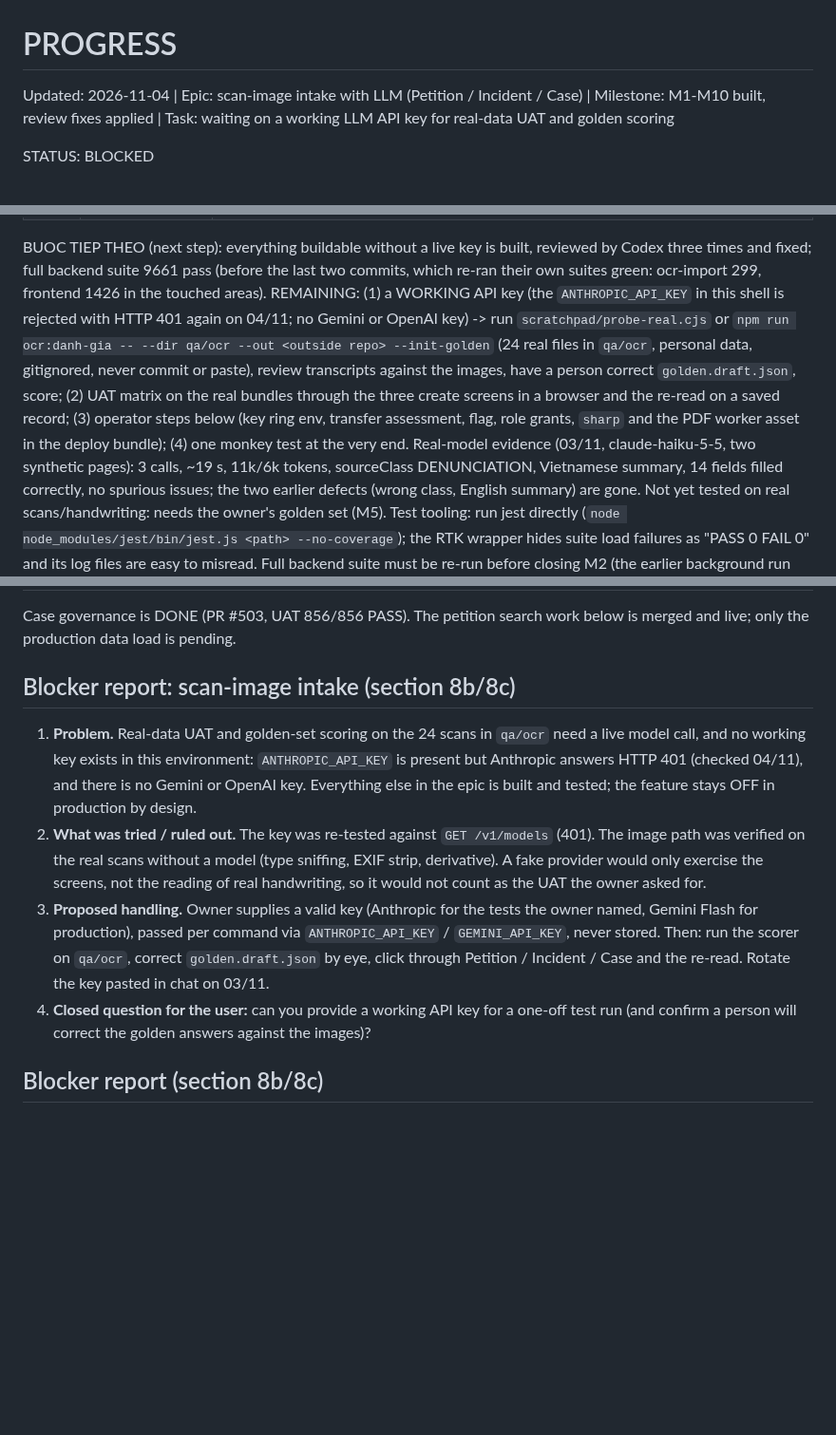
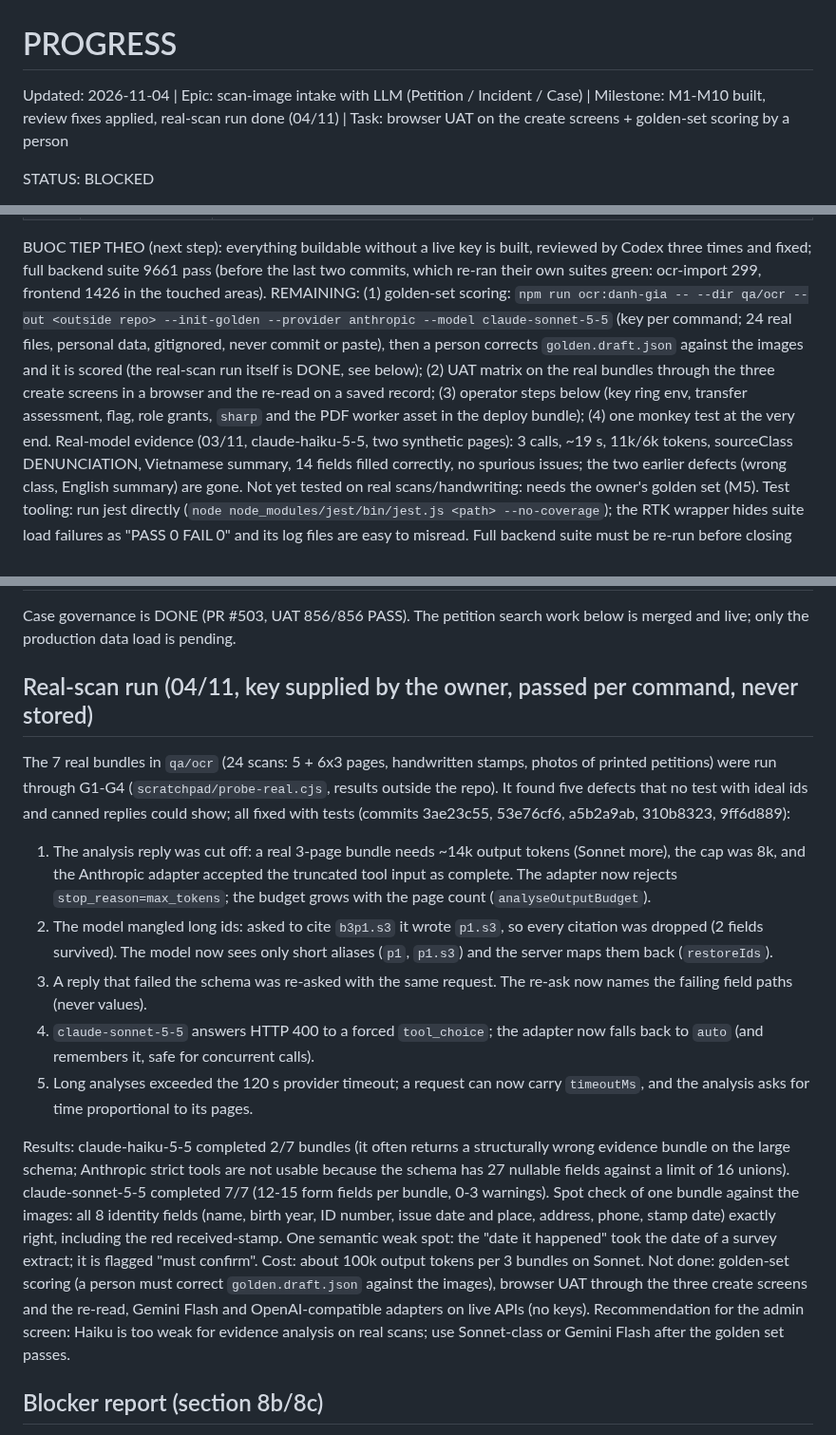
Before and after one commit to trungtm78/PC02, a Markdown page: PROGRESS.md, 3 parts joined by grey strips. Shown at 95% size. GitHub-like rendering; blank space fills up the shorter version.

Commit message:
docs: progress after the real-scan run
Co-Authored-By: Claude Sonnet 5.5 <noreply@anthropic.com>

```diff
--- a/PROGRESS.md
+++ b/PROGRESS.md
@@ -1,5 +1,5 @@
 # PROGRESS
-Updated: 2026-11-04 | Epic: scan-image intake with LLM (Petition / Incident / Case) | Milestone: M1-M10 built, review fixes applied | Task: waiting on a working LLM API key for real-data UAT and golden scoring
+Updated: 2026-11-04 | Epic: scan-image intake with LLM (Petition / Incident / Case) | Milestone: M1-M10 built, review fixes applied, real-scan run done (04/11) | Task: browser UAT on the create screens + golden-set scoring by a person
 
 STATUS: BLOCKED
 
@@ -23,7 +23,7 @@ Milestones follow the spec's delivery order (vertical slice first):
 | M9 | Re-read on saved records | DONE in code: backend `POST /ocr/rereads` (`OcrRereadService`: edit permission + send policy, authorised `openDownload` of each BAN_SCAN document, new temporary session, same pipeline); frontend `useOcrReread` + `RereadSection` on the three edit screens: per-field comparison, "use the value from the image" writes into the open form only, the ordinary Save does the update; closing deletes the temporary session |. After Codex (0af6362f): a saved PDF scan can be re-read (stored as a PDF page, not refused as an image); starting a second reading, closing, or leaving the screen deletes the previous temporary session
 | M10 | Quality + cost dashboard | DONE (0af6362f, 0071ab19): the create request carries `ocrKetQua` (the SERVER's field name + KEPT/EDITED/CLEARED, no values); the binder counts only fields the bound analysis proposed, once each, inside the bind transaction, with provider/model/prompt taken from the lineage row behind the BOUND analysis (matched by analysis prompt version and time, not the session's latest call); `GET /ocr/quality` (`read:OcrQuality`) and `/admin/chat-luong-ocr` show kept-rate per model, the most corrected fields, calls/failures/tokens/cost, and a banner with the month's spend against the cap (amber near the cap, red once reading has stopped). The 80%/100% Notification Center messages were replaced by this in-page banner |
 
-BUOC TIEP THEO (next step): everything buildable without a live key is built, reviewed by Codex three times and fixed; full backend suite 9661 pass (before the last two commits, which re-ran their own suites green: ocr-import 299, frontend 1426 in the touched areas). REMAINING: (1) a WORKING API key (the `ANTHROPIC_API_KEY` in this shell is rejected with HTTP 401 again on 04/11; no Gemini or OpenAI key) -> run `scratchpad/probe-real.cjs` or `npm run ocr:danh-gia -- --dir qa/ocr --out <outside repo> --init-golden` (24 real files in `qa/ocr`, personal data, gitignored, never commit or paste), review transcripts against the images, have a person correct `golden.draft.json`, score; (2) UAT matrix on the real bundles through the three create screens in a browser and the re-read on a saved record; (3) operator steps below (key ring env, transfer assessment, flag, role grants, `sharp` and the PDF worker asset in the deploy bundle); (4) one monkey test at the very end.
+BUOC TIEP THEO (next step): everything buildable without a live key is built, reviewed by Codex three times and fixed; full backend suite 9661 pass (before the last two commits, which re-ran their own suites green: ocr-import 299, frontend 1426 in the touched areas). REMAINING: (1) golden-set scoring: `npm run ocr:danh-gia -- --dir qa/ocr --out <outside repo> --init-golden --provider anthropic --model claude-sonnet-5-5` (key per command; 24 real files, personal data, gitignored, never commit or paste), then a person corrects `golden.draft.json` against the images and it is scored (the real-scan run itself is DONE, see below); (2) UAT matrix on the real bundles through the three create screens in a browser and the re-read on a saved record; (3) operator steps below (key ring env, transfer assessment, flag, role grants, `sharp` and the PDF worker asset in the deploy bundle); (4) one monkey test at the very end.
 Real-model evidence (03/11, claude-haiku-5-5, two synthetic pages): 3 calls, ~19 s, 11k/6k tokens, sourceClass DENUNCIATION, Vietnamese summary, 14 fields filled correctly, no spurious issues; the two earlier defects (wrong class, English summary) are gone. Not yet tested on real scans/handwriting: needs the owner's golden set (M5).
 Test tooling: run jest directly (`node node_modules/jest/bin/jest.js <path> --no-coverage`); the RTK wrapper hides suite load failures as "PASS 0 FAIL 0" and its log files are easy to misread. Full backend suite must be re-run before closing M2 (the earlier background run was killed by a session restart).
 
@@ -44,11 +44,17 @@ Tooling note: gstack upgraded 1.91.9.0 -> 1.94.15.0; Bun upgraded 1.3.13 -> 1.4.
 
 Case governance is DONE (PR #503, UAT 856/856 PASS). The petition search work below is merged and live; only the production data load is pending.
 
-## Blocker report: scan-image intake (section 8b/8c)
-1. **Problem.** Real-data UAT and golden-set scoring on the 24 scans in `qa/ocr` need a live model call, and no working key exists in this environment: `ANTHROPIC_API_KEY` is present but Anthropic answers HTTP 401 (checked 04/11), and there is no Gemini or OpenAI key. Everything else in the epic is built and tested; the feature stays OFF in production by design.
-2. **What was tried / ruled out.** The key was re-tested against `GET /v1/models` (401). The image path was verified on the real scans without a model (type sniffing, EXIF strip, derivative). A fake provider would only exercise the screens, not the reading of real handwriting, so it would not count as the UAT the owner asked for.
-3. **Proposed handling.** Owner supplies a valid key (Anthropic for the tests the owner named, Gemini Flash for production), passed per command via `ANTHROPIC_API_KEY` / `GEMINI_API_KEY`, never stored. Then: run the scorer on `qa/ocr`, correct `golden.draft.json` by eye, click through Petition / Incident / Case and the re-read. Rotate the key pasted in chat on 03/11.
-4. **Closed question for the user:** can you provide a working API key for a one-off test run (and confirm a person will correct the golden answers against the images)?
+## Real-scan run (04/11, key supplied by the owner, passed per command, never stored)
+
+The 7 real bundles in `qa/ocr` (24 scans: 5 + 6x3 pages, handwritten stamps, photos of printed petitions) were run through G1-G4 (`scratchpad/probe-real.cjs`, results outside the repo). It found five defects that no test with ideal ids and canned replies could show; all fixed with tests (commits 3ae23c55, 53e76cf6, a5b2a9ab, 310b8323, 9ff6d889):
+1. The analysis reply was cut off: a real 3-page bundle needs ~14k output tokens (Sonnet more), the cap was 8k, and the Anthropic adapter accepted the truncated tool input as complete. The adapter now rejects `stop_reason=max_tokens`; the budget grows with the page count (`analyseOutputBudget`).
+2. The model mangled long ids: asked to cite `b3p1.s3` it wrote `p1.s3`, so every citation was dropped (2 fields survived). The model now sees only short aliases (`p1`, `p1.s3`) and the server maps them back (`restoreIds`).
+3. A reply that failed the schema was re-asked with the same request. The re-ask now names the failing field paths (never values).
+4. `claude-sonnet-5-5` answers HTTP 400 to a forced `tool_choice`; the adapter now falls back to `auto` (and remembers it, safe for concurrent calls).
+5. Long analyses exceeded the 120 s provider timeout; a request can now carry `timeoutMs`, and the analysis asks for time proportional to its pages.
+
+Results: claude-haiku-5-5 completed 2/7 bundles (it often returns a structurally wrong evidence bundle on the large schema; Anthropic strict tools are not usable because the schema has 27 nullable fields against a limit of 16 unions). claude-sonnet-5-5 completed 7/7 (12-15 form fields per bundle, 0-3 warnings). Spot check of one bundle against the images: all 8 identity fields (name, birth year, ID number, issue date and place, address, phone, stamp date) exactly right, including the red received-stamp. One semantic weak spot: the "date it happened" took the date of a survey extract; it is flagged "must confirm". Cost: about 100k output tokens per 3 bundles on Sonnet.
+Not done: golden-set scoring (a person must correct `golden.draft.json` against the images), browser UAT through the three create screens and the re-read, Gemini Flash and OpenAI-compatible adapters on live APIs (no keys). Recommendation for the admin screen: Haiku is too weak for evidence analysis on real scans; use Sonnet-class or Gemini Flash after the golden set passes.
 
 ## Blocker report (section 8b/8c)
 1. **Problem.** The code is merged and live (PR #632 `cf638c86`, PR #633 `11a22b85`, production health `ok`, buildId `11a22b85`), but the 30 new petition search tags cannot find OLD petitions until their shadow columns are loaded. `deploy.sh` step 9e says so and ended the deploy RED on purpose: `petitions: CẦN NẠP - còn cột bóng NULL; dòng cũ lệch biểu thức hiện hành` (every other table: `đúng`). Loading them is a **write to the production database** (derived search columns only; batches of 1,000 rows; about 10 min for everything on a 47k-row copy).
```
